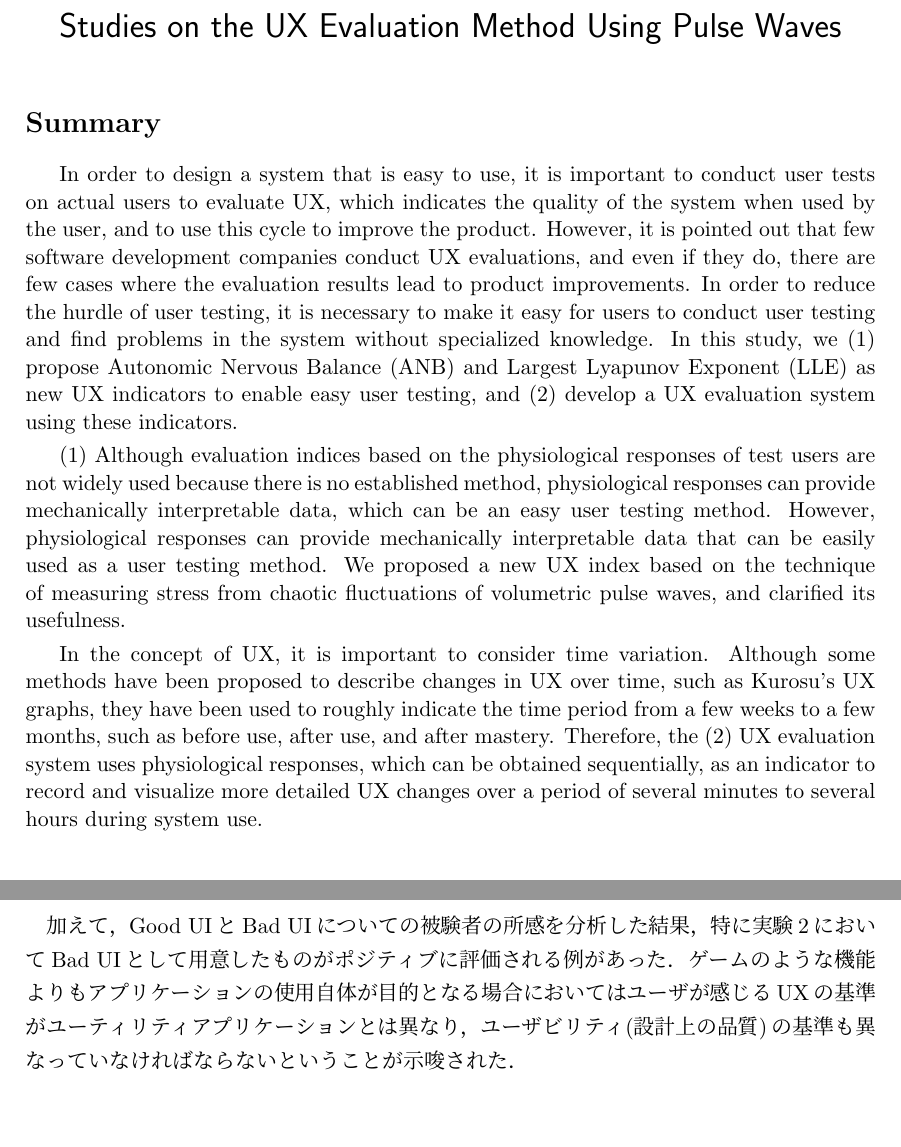
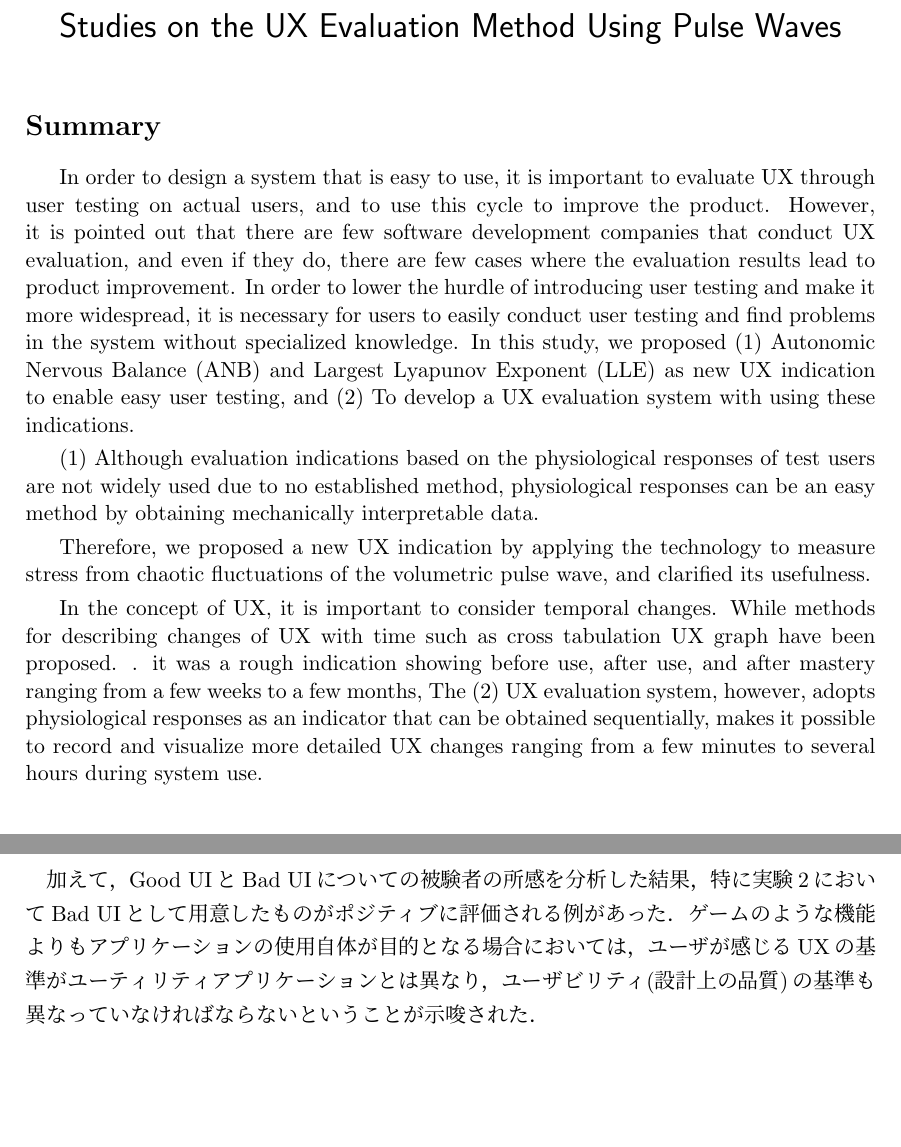
Before and after one commit to jyu0414/graduation-thesis, a LaTeX thesis (main.tex, which reads 00_abstract.tex, 04.tex): two parts of pages 3 and 44 of 61, joined at a grey line, cut so that both start at the same text. Compiled offline with pLaTeX and dvipdfmx.

Commit message:
fix abst

```diff
--- a/00_abstract.tex
+++ b/00_abstract.tex
@@ -12,10 +12,13 @@ UXの概念では時間変化を考慮することが重要である．これま
 
 \begin{eabstract}
 
-In order to design a system that is easy to use, it is important to conduct user tests on actual users to evaluate UX, which indicates the quality of the system when used by the user, and to use this cycle to improve the product. However, it is pointed out that few software development companies conduct UX evaluations, and even if they do, there are few cases where the evaluation results lead to product improvements. In order to reduce the hurdle of user testing, it is necessary to make it easy for users to conduct user testing and find problems in the system without specialized knowledge. In this study, we (1) propose Autonomic Nervous Balance (ANB) and Largest Lyapunov Exponent (LLE) as new UX indicators to enable easy user testing, and (2) develop a UX evaluation system using these indicators.
+In order to design a system that is easy to use, it is important to evaluate UX through user testing on actual users, and to use this cycle to improve the product. However, it is pointed out that there are few software development companies that conduct UX evaluation, and even if they do, there are few cases where the evaluation results lead to product improvement. In order to lower the hurdle of introducing user testing and make it more widespread, it is necessary for users to easily conduct user testing and find problems in the system without specialized knowledge. In this study, we proposed (1) Autonomic Nervous Balance (ANB) and Largest Lyapunov Exponent (LLE) as new UX indication to enable easy user testing, and  (2) To develop a UX evaluation system with using these indications.
 
-(1) Although evaluation indices based on the physiological responses of test users are not widely used because there is no established method, physiological responses can provide mechanically interpretable data, which can be an easy user testing method. However, physiological responses can provide mechanically interpretable data that can be easily used as a user testing method. We proposed a new UX index based on the technique of measuring stress from chaotic fluctuations of volumetric pulse waves, and clarified its usefulness.
+(1) Although evaluation indications based on the physiological responses of test users are not widely used due to no established method, physiological responses can be an easy method by obtaining mechanically interpretable data.
 
-In the concept of UX, it is important to consider time variation. Although some methods have been proposed to describe changes in UX over time, such as Kurosu's UX graphs, they have been used to roughly indicate the time period from a few weeks to a few months, such as before use, after use, and after mastery. Therefore, the (2) UX evaluation system uses physiological responses, which can be obtained sequentially, as an indicator to record and visualize more detailed UX changes over a period of several minutes to several hours during system use.
+Therefore, we proposed a new UX indication by applying the technology to measure stress from chaotic fluctuations of the volumetric pulse wave, and clarified its usefulness.
+
+In the concept of UX, it is important to consider temporal changes. While methods for describing changes of UX with time such as cross tabulation UX graph have been proposed. . it was a rough indication showing before use, after use, and after mastery ranging from a few weeks to a few months,  The (2) UX evaluation system, however, adopts physiological responses as an indicator that can be obtained sequentially, makes it possible to record and visualize more detailed UX changes ranging from a few minutes to several hours during system use.
+
 
 \end{eabstract}
--- a/04.tex
+++ b/04.tex
@@ -340,4 +340,4 @@ BVPの計測と同時に操作画面のスクリーンキャプチャや第三
 
 今回の実験では，それぞれの実験を1つのイベントとして捉え，まとめて解析していたが，実際には実験内でも待つ時間，ボタンを押す時間，押し方を検討する時間などより詳細なイベントが存在している．それらのイベントとストレスの変化の関連性を改めて詳細に分析していく必要がある．また，ストレスがかかるイベントが発生してから各指標に反映されるまでの時間についても研究していく必要があると考える．
 
-加えて，Good UIとBad UIについての被験者の所感を分析した結果，特に実験2においてBad UIとして用意したものがポジティブに評価される例があった．ゲームのような機能よりもアプリケーションの使用自体が目的となる場合においてはユーザが感じるUXの基準がユーティリティアプリケーションとは異なり，ユーザビリティ(設計上の品質)の基準も異なっていなければならないということが示唆された．
+加えて，Good UIとBad UIについての被験者の所感を分析した結果，特に実験2においてBad UIとして用意したものがポジティブに評価される例があった．ゲームのような機能よりもアプリケーションの使用自体が目的となる場合においては，ユーザが感じるUXの基準がユーティリティアプリケーションとは異なり，ユーザビリティ(設計上の品質)の基準も異なっていなければならないということが示唆された．
```
Also changed, not shown: 94_appendix.tex (+8 -0 lines), thesis.sty (+2 -0 lines).
